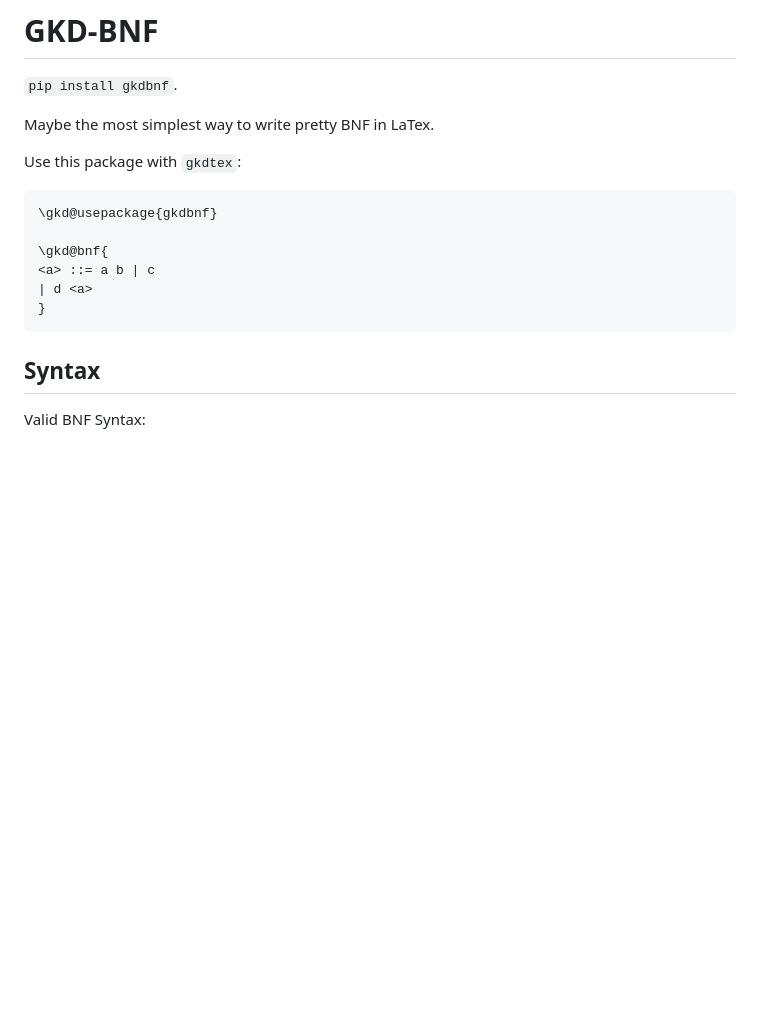
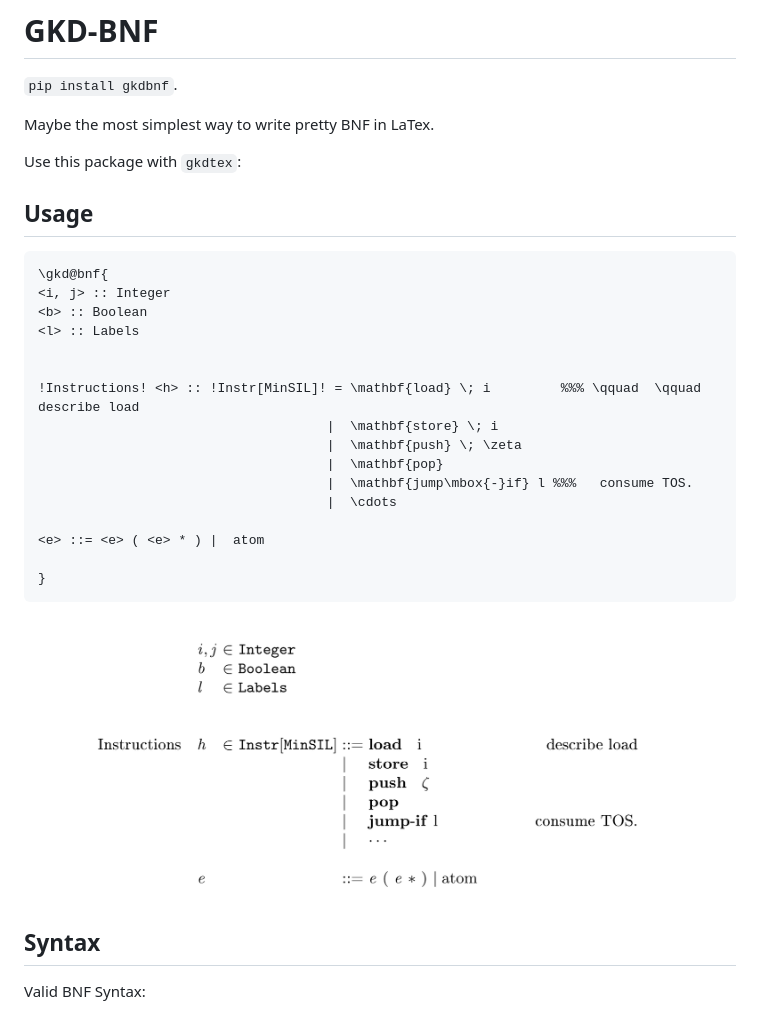
Before and after one commit to thautwarm/gkdbnf, a Markdown page: README.md, the part around the change. Rendered like a GitHub page; pictures changed too: example.PNG (added); blank space fills up the shorter version.

````diff
--- a/README.md
+++ b/README.md
@@ -6,14 +6,28 @@ Maybe the most simplest way to write pretty BNF in LaTex.
 
 Use this package with `gkdtex`:
 
+## Usage
+
 ```tex
-\gkd@usepackage{gkdbnf}
+\gkd@bnf{
+<i, j> :: Integer
+<b> :: Boolean
+<l> :: Labels
 
-\gkd@bnf{
-<a> ::= a b | c
-| d <a>
+
+!Instructions! <h> :: !Instr[MinSIL]! = \mathbf{load} \; i         %%% \qquad  \qquad  describe load
+                                     |  \mathbf{store} \; i
+                                     |  \mathbf{push} \; \zeta
+                                     |  \mathbf{pop}
+                                     |  \mathbf{jump\mbox{-}if} l %%%   consume TOS.
+                                     |  \cdots
+
+<e> ::= <e> ( <e> * ) |  atom
+
 }
 ```
+
+![example.PNG](example.PNG)
 
 ## Syntax
 
````
Also changed, not shown: 7 other files.
